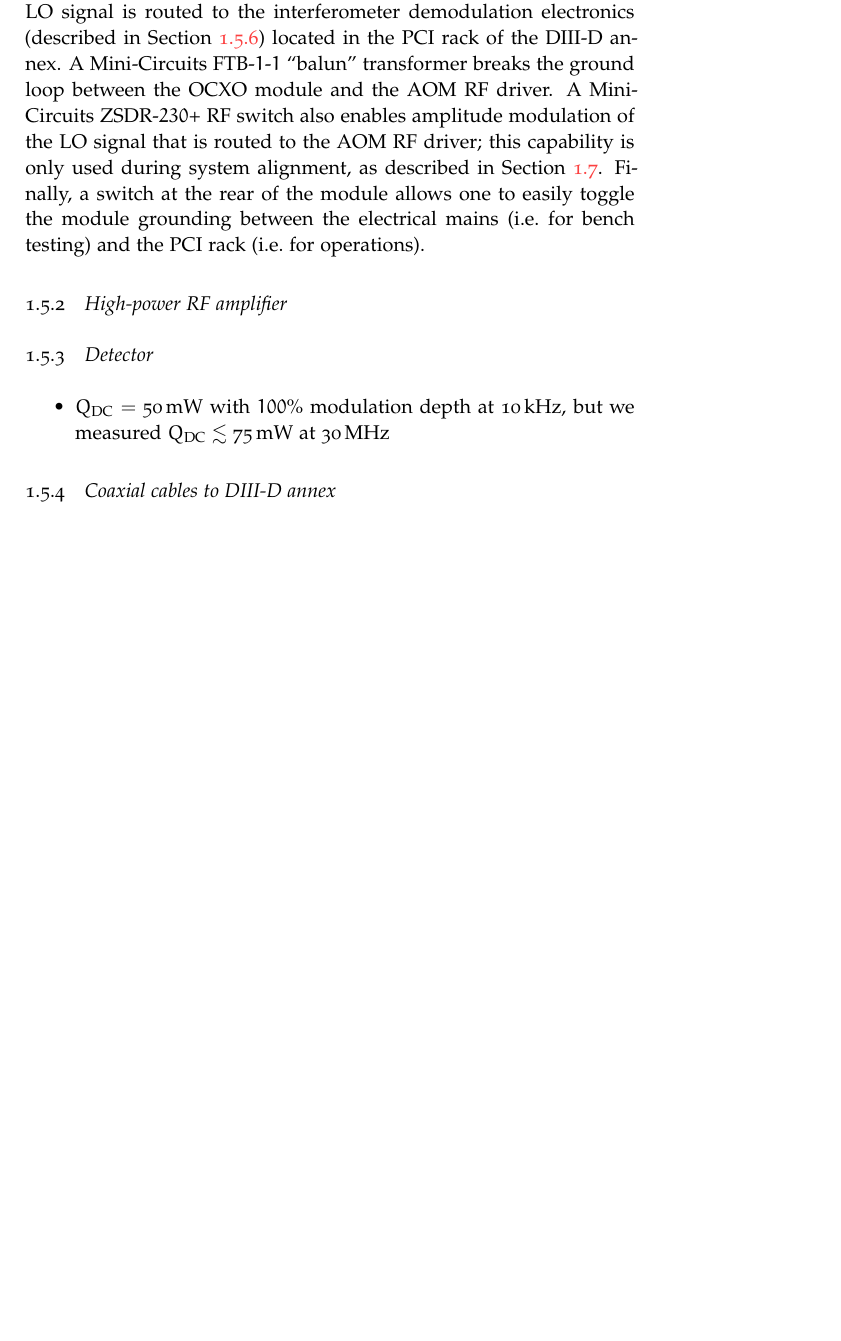
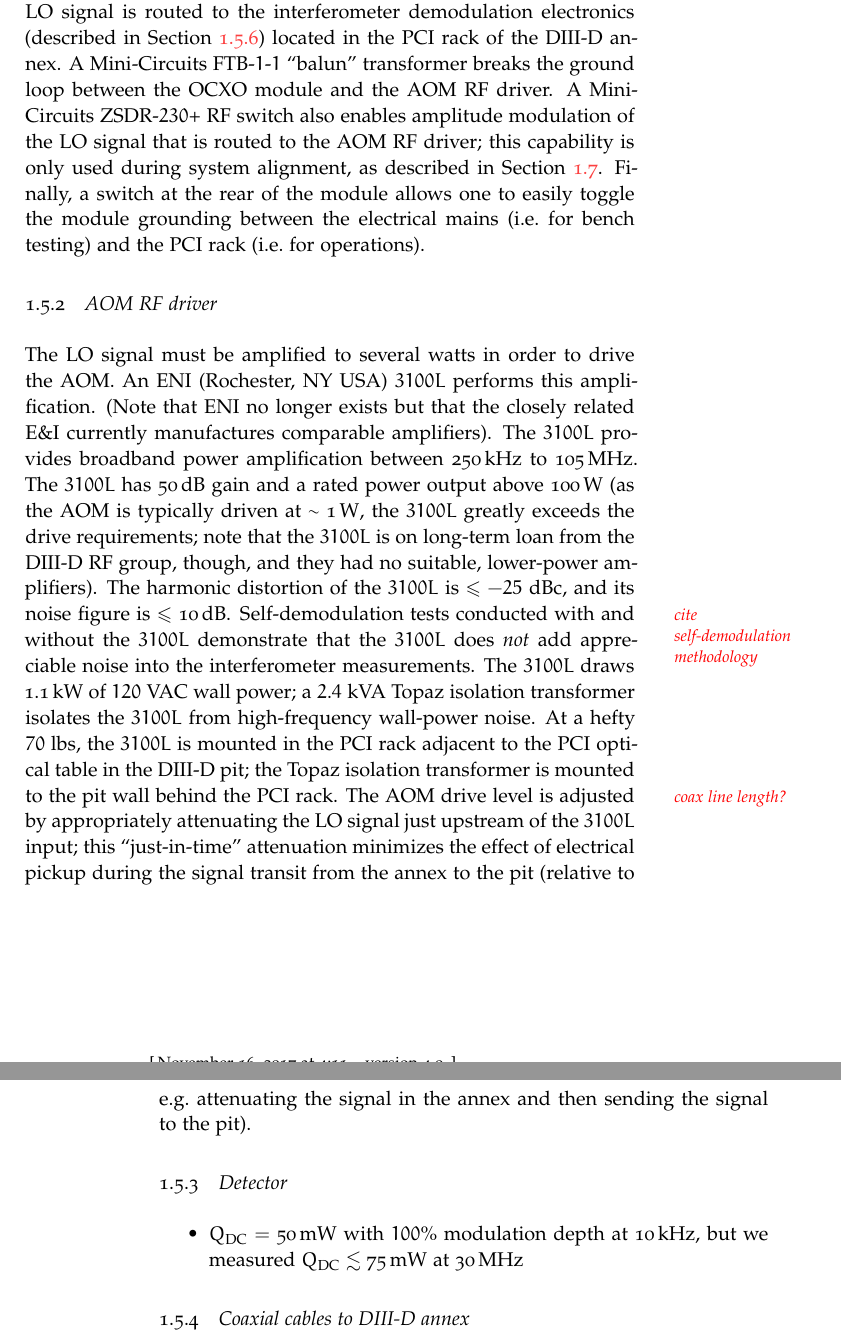
Before and after one commit to emd/thesis, a LaTeX thesis (thesis.tex, which reads Chapters/Implementation/Implementation.tex): part of page 17 of 36 before the commit and two parts of pages 17 and 18 of 36 after it, the two joined at a grey line, cut so that both start at the same text, the shorter picture padded with empty space. Compiled offline with pdfLaTeX; a missing font is replaced by an installed copy or a similar font.

Commit message:
AOM RF driver added

```diff
--- a/Chapters/Implementation/Implementation.tex
+++ b/Chapters/Implementation/Implementation.tex
@@ -1327,12 +1327,50 @@ the PCI rack (i.e.\ for operations).
 \end{figure}
 
 
-\subsection{High-power RF amplifier}
+\subsection{AOM RF driver}
 \label{sec:Implementation:Hardware:RF_driver}
+The LO signal must be amplified to several watts in order to drive the AOM.
+An ENI (Rochester, NY USA) $3100L$ performs this amplification.
+(Note that ENI no longer exists but that
+the closely related E\&I currently manufactures comparable amplifiers).
+The $3100L$ provides broadband power amplification between
+$\SI{250}{\kilo\hertz}$ to $\SI{105}{\mega\hertz}$.
+The $3100L$ has $\SI{50}{\decibel}$ gain
+and a rated power output above $\SI{100}{\watt}$
+(as the AOM is typically driven at $\sim \SI{1}{\watt}$,
+the $3100L$ greatly exceeds the drive requirements;
+note that the $3100L$ is on long-term loan from the $\diiid$ RF group,
+though, and they had no suitable, lower-power amplifiers).
+The harmonic distortion of the $3100L$ is $\leq -25 \; \text{dBc}$, and
+its noise figure is $\leq \SI{10}{\decibel}$.
+\graffito{\textcolor{red}{cite self-demodulation methodology}}
+Self-demodulation tests conducted with and without the $3100L$
+demonstrate that the $3100L$ does \emph{not} add appreciable
+noise into the interferometer measurements.
+The $3100L$ draws $\SI{1.1}{\kilo\watt}$ of $120$ VAC wall power;
+a $2.4 \; \text{kVA}$ Topaz isolation transformer
+isolates the $3100L$ from high-frequency wall-power noise.
+At a hefty $70 \; \text{lbs}$,
+the $3100L$ is mounted in the PCI rack
+adjacent to the PCI optical table in the \diiid\space pit;
+the Topaz isolation transformer is mounted
+to the pit wall behind the PCI rack.
+\graffito{\textcolor{red}{coax line length?}}
+The AOM drive level is adjusted by appropriately attenuating
+the LO signal just upstream of the $3100L$ input;
+this ``just-in-time'' attenuation minimizes the effect of electrical pickup
+during the signal transit from the annex to the pit
+(relative to e.g.\ attenuating the signal in the annex
+and then sending the signal to the pit).
+
+
 \subsection{Detector}
+\label{sec:Implementation:Hardware:detector}
 \begin{itemize}
   \item $Q_{\text{DC}} = \SI{50}{\milli\watt}$ with $100\%$ modulation depth
     at $\SI{10}{\kilo\hertz}$, but we measured
     $Q_{\text{DC}} \lesssim \SI{75}{\milli\watt}$ at $\SI{30}{\mega\hertz}$
 \end{itemize}
+
+
 \subsection{Coaxial cables to \diiid\space annex}
@@ -1341,6 +1383,8 @@ the PCI rack (i.e.\ for operations).
   \item AGC
   \item Additional RF amplifiers
 \end{itemize}
+
+
 \subsection{Demodulation electronics}
 \label{sec:Implementation:Hardware:demodulation_electronics}
 \begin{itemize}
```
Also changed, not shown: Chapters/Implementation/Implementation.tex (7 more changed lines).
